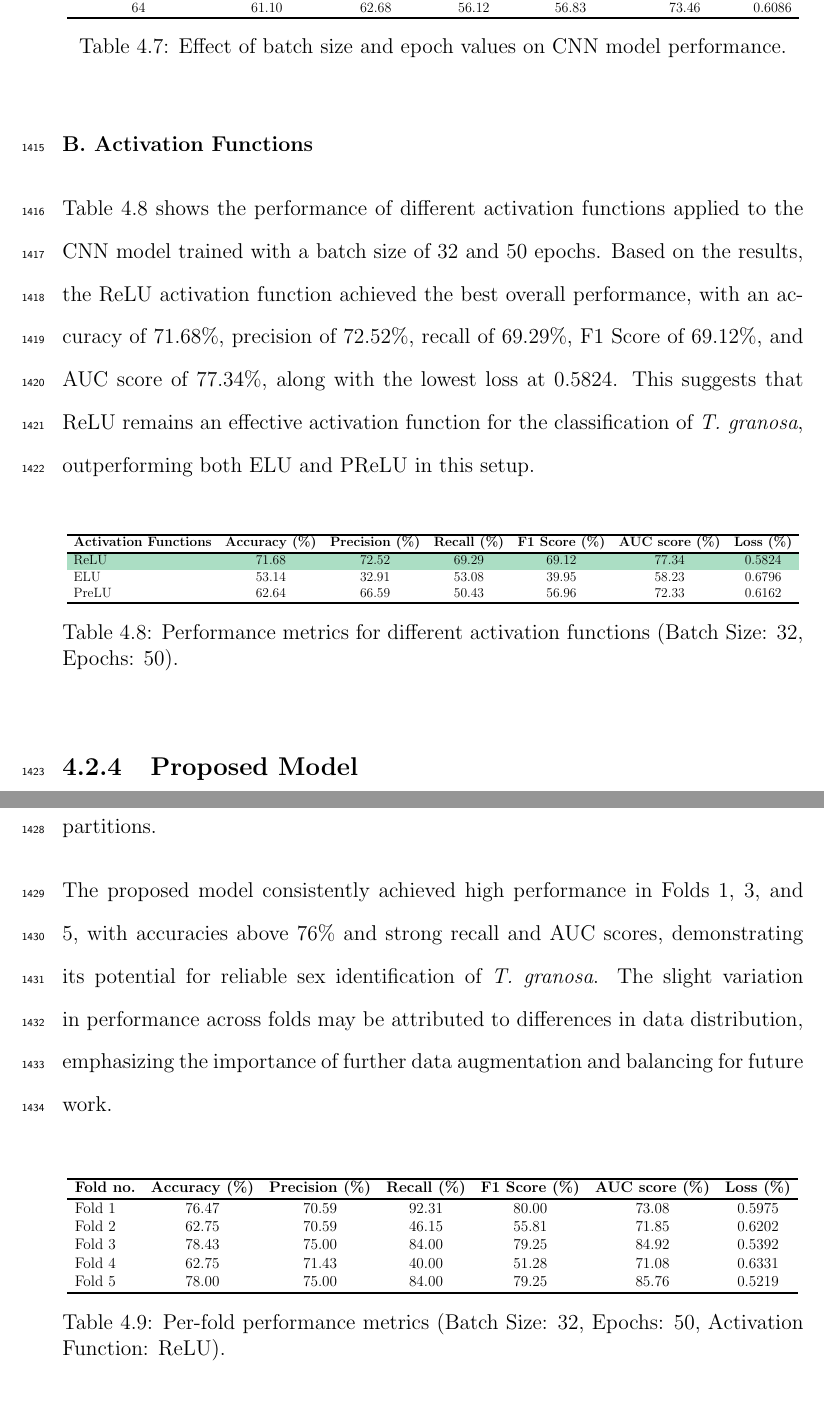
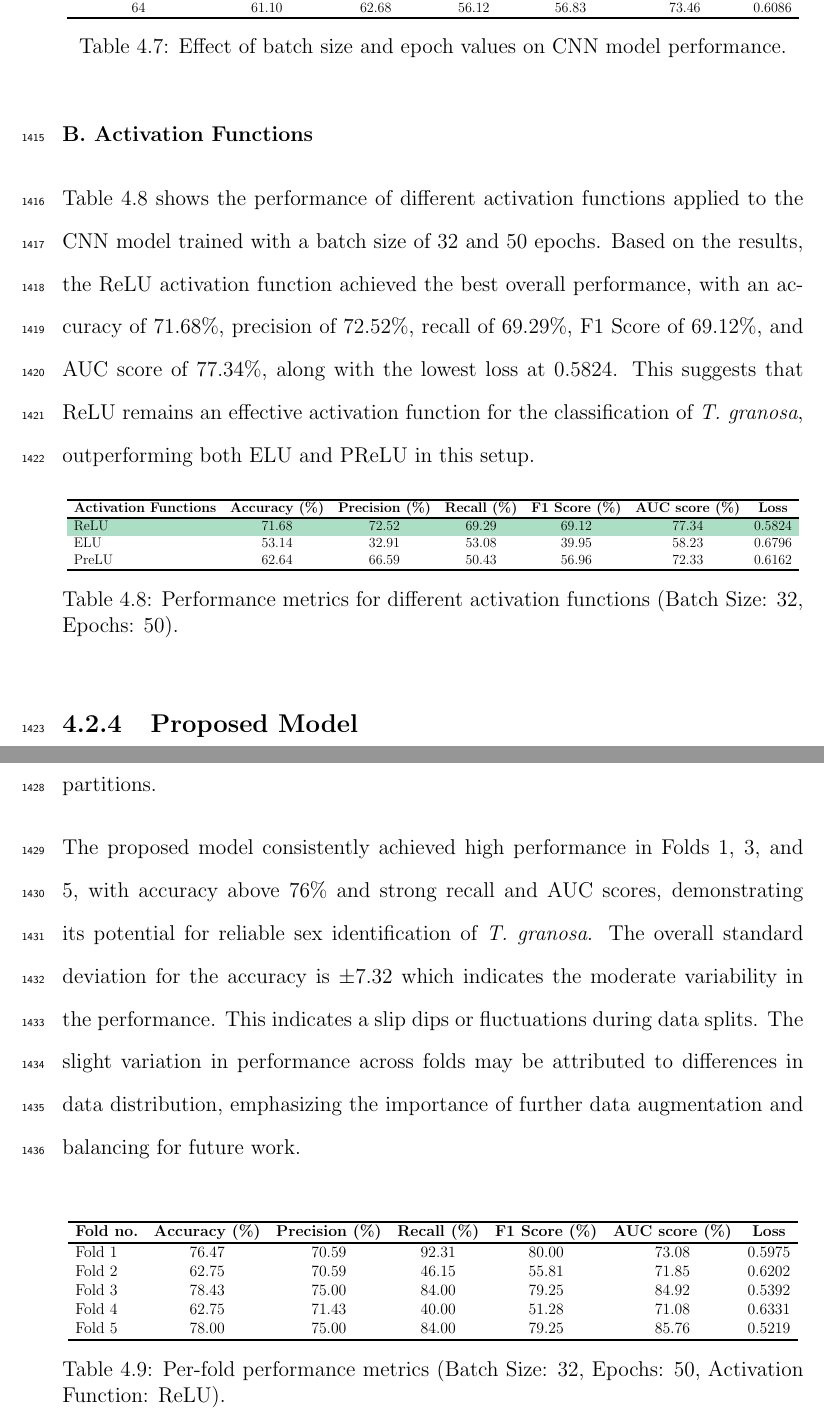
Before and after one commit to Geez-l/litoX, a LaTeX thesis (SP_Final_Paper/SP-name.tex, which reads SP_Final_Paper/chapter_4.tex): two parts of pages 88 and 89 of 122, joined at a grey line, cut so that both start at the same text. Compiled offline with pdfLaTeX.

Commit message:
Update chapter_4.tex

```diff
--- a/SP_Final_Paper/chapter_4.tex
+++ b/SP_Final_Paper/chapter_4.tex
@@ -277,13 +278,13 @@ In contrast, increasing the batch size to 64 resulted in lower recall and F1 Sco
 
 Table~\ref{tab:activation-function} shows the performance of different activation functions applied to the CNN model trained with a batch size of 32 and 50 epochs. Based on the results, the ReLU activation function achieved the best overall performance, with an accuracy of 71.68\%, precision of 72.52\%, recall of 69.29\%, F1 Score of 69.12\%, and AUC score of 77.34\%, along with the lowest loss at 0.5824. This suggests that ReLU remains an effective activation function for the classification of \textit{T. granosa}, outperforming both ELU and PReLU in this setup.
 
-\vspace{0.5 cm}
+\vspace{0.2 cm}
 \begin{table}[H]
 	\centering
 	\resizebox{\textwidth}{!}{
 		\begin{tabular}{lcccccc}
 			\hline
-			\textbf{Activation Functions} & \textbf{Accuracy (\%)} & \textbf{Precision (\%)} & \textbf{Recall (\%)} & \textbf{F1 Score (\%)}  & \textbf{AUC score (\%)}  & \textbf{Loss (\%)} \\ \hline
+			\textbf{Activation Functions} & \textbf{Accuracy (\%)} & \textbf{Precision (\%)} & \textbf{Recall (\%)} & \textbf{F1 Score (\%)}  & \textbf{AUC score (\%)}  & \textbf{Loss} \\ \hline
 			\rowcolor{celadon}ReLU  & 71.68 & 72.52 & 69.29 & 69.12  & 77.34 & 0.5824 \\
 			ELU   					& 53.14 & 32.91 & 53.08 & 39.95  & 58.23 & 0.6796 \\
 			PreLU   				& 62.64 & 66.59 & 50.43 & 56.96  & 72.33 & 0.6162 \\
@@ -297,7 +298,7 @@ Table~\ref{tab:activation-function} shows the performance of different activatio
 \subsection{Proposed Model}
 This section presents the performance evaluation of the proposed convolutional neural network (CNN) model, trained with a batch size of 32, 50 epochs, and using the ReLU activation function. The model’s effectiveness was assessed through 5-fold cross-validation to ensure robustness and generalizability across different data partitions.
 
-The proposed model consistently achieved high performance in Folds 1, 3, and 5, with accuracies above 76\% and strong recall and AUC scores, demonstrating its potential for reliable sex identification of \textit{T. granosa}. The slight variation in performance across folds may be attributed to differences in data distribution, emphasizing the importance of further data augmentation and balancing for future work.
+The proposed model consistently achieved high performance in Folds 1, 3, and 5, with accuracy above 76\% and strong recall and AUC scores, demonstrating its potential for reliable sex identification of \textit{T. granosa}. The overall standard deviation for the accuracy is $\pm$7.32 which indicates the moderate variability in the performance. This indicates a slip dips or fluctuations during data splits. The slight variation in performance across folds may be attributed to differences in data distribution, emphasizing the importance of further data augmentation and balancing for future work.
 
 \vspace{0.5 cm}
 \begin{table}[H]
@@ -305,7 +306,7 @@ The proposed model consistently achieved high performance in Folds 1, 3, and 5,
 	\resizebox{\textwidth}{!}{
 		\begin{tabular}{lcccccc}
 			\hline
-			\textbf{Fold no.} & \textbf{Accuracy (\%)} & \textbf{Precision (\%)} & \textbf{Recall (\%)} & \textbf{F1 Score (\%)}  & \textbf{AUC score (\%)}  & \textbf{Loss (\%)} \\ \hline
+			\textbf{Fold no.} & \textbf{Accuracy (\%)} & \textbf{Precision (\%)} & \textbf{Recall (\%)} & \textbf{F1 Score (\%)}  & \textbf{AUC score (\%)}  & \textbf{Loss} \\ \hline
 			Fold 1  & 76.47 & 70.59 & 92.31 & 80.00  & 73.08 & 0.5975 \\
 			Fold 2  & 62.75 & 70.59 & 46.15 & 55.81  & 71.85 & 0.6202 \\
 			Fold 3  & 78.43 & 75.00 & 84.00 & 79.25  & 84.92 & 0.5392 \\
```
Also changed, not shown: SP_Final_Paper/chapter_4.tex (7 more changed lines).
